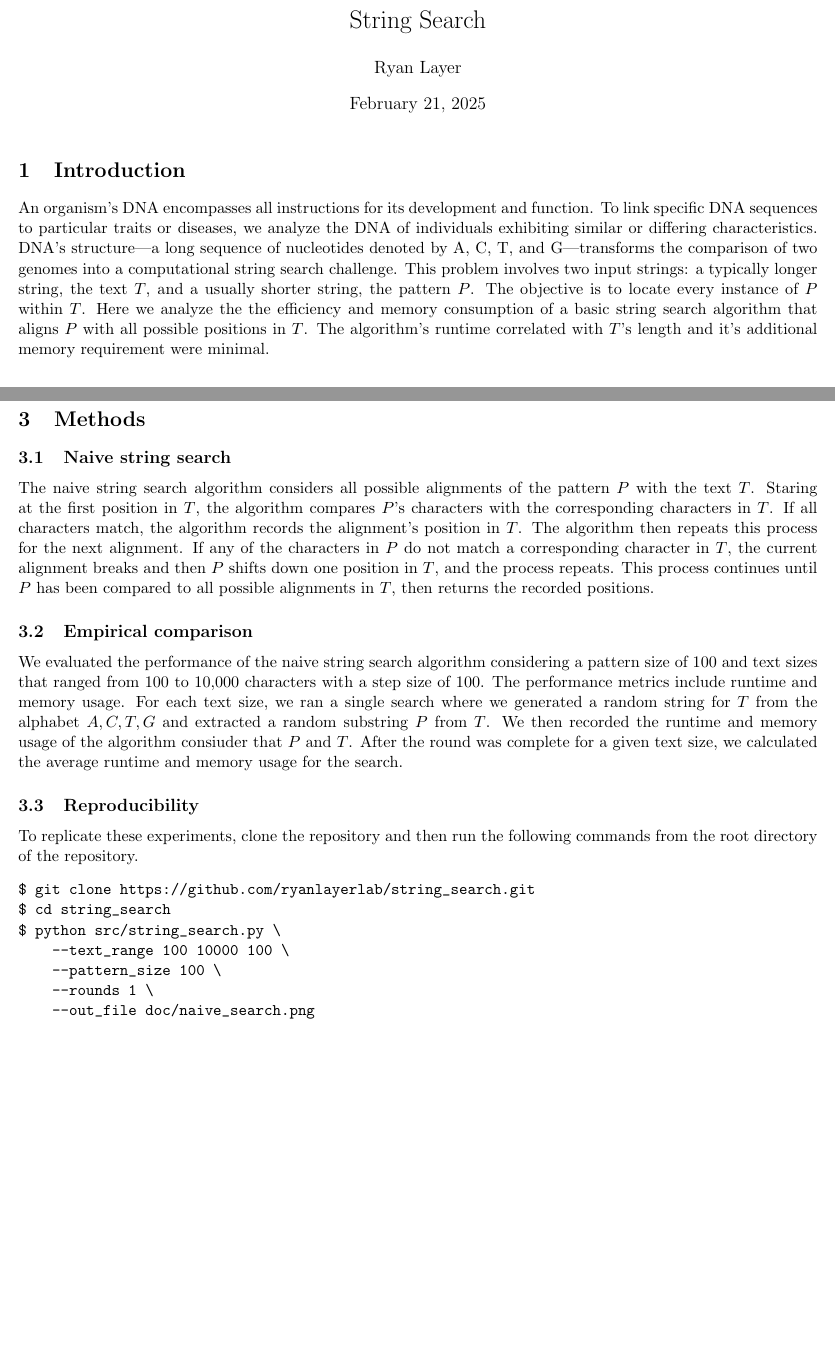
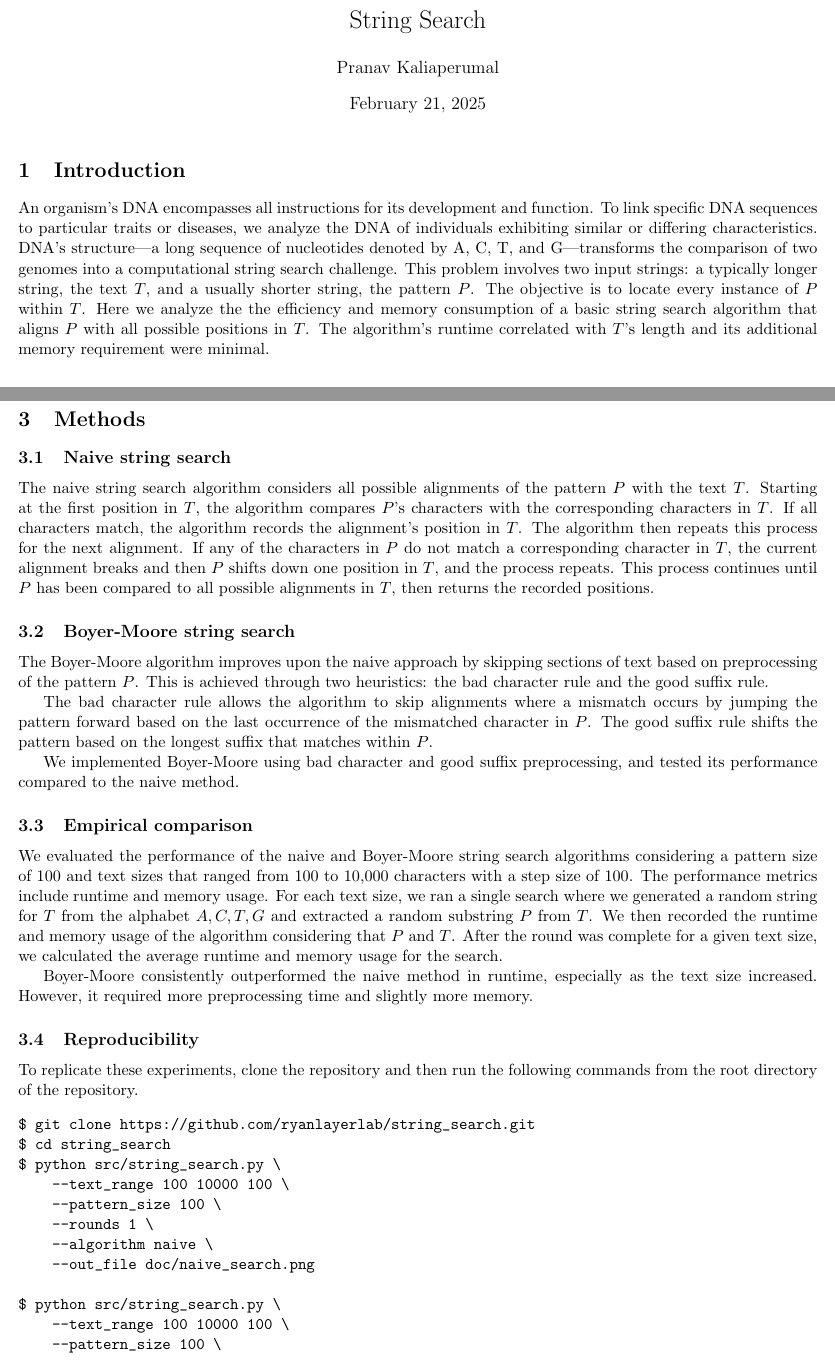
Before and after one commit to cu-compg-spring-2025/cu-compg-spring-2025-classroom-c4dbbd-assignment-4-string-search-string_search, a LaTeX document (doc/string_search.tex): two parts of pages 1 and 2 of 2, joined at a grey line, cut so that both start at the same text. Compiled offline with pdfLaTeX.

Commit message:
Update string_search.tex

```diff
--- a/doc/string_search.tex
+++ b/doc/string_search.tex
@@ -5,7 +5,7 @@
 \begin{document}
 
 \title{String Search}
-\author{Ryan Layer}
+\author{Pranav Kaliaperumal}
 \maketitle
 
 \section{Introduction}
@@ -18,8 +18,8 @@ challenge. This problem involves two input strings: a typically longer string,
 the text $T$, and a usually shorter string, the pattern $P$. The
 objective is to locate every instance of $P$ within $T$. Here we analyze the
 the efficiency and memory consumption of a basic string search algorithm that
-aligns $P$ with all possible positions in $T$.  The algorithm's runtime
-correlated with $T$'s length and it's additional memory requirement were
+aligns $P$ with all possible positions in $T$. The algorithm's runtime
+correlated with $T$'s length and its additional memory requirement were
 minimal.
 
 \section{Results}
@@ -49,7 +49,7 @@ the text $T$.
 
 \subsection{Naive string search}
 The naive string search algorithm considers all possible alignments of the
-pattern $P$ with the text $T$. Staring at the first position in $T$, the
+pattern $P$ with the text $T$. Starting at the first position in $T$, the
 algorithm compares $P$'s characters with the corresponding characters in $T$.
 If all characters match, the algorithm records the alignment's position in $T$.
 The algorithm then repeats this process for the next alignment. If any of the
@@ -58,16 +58,34 @@ alignment breaks and then $P$ shifts down one position in $T$, and the process
 repeats. This process continues until $P$ has been compared to all possible
 alignments in $T$, then returns the recorded positions.
 
+\subsection{Boyer-Moore string search}
+The Boyer-Moore algorithm improves upon the naive approach by skipping sections
+of text based on preprocessing of the pattern $P$. This is achieved through two
+heuristics: the bad character rule and the good suffix rule.
+
+The bad character rule allows the algorithm to skip alignments where a mismatch
+occurs by jumping the pattern forward based on the last occurrence of the
+mismatched character in $P$. The good suffix rule shifts the pattern based on
+the longest suffix that matches within $P$.
+
+We implemented Boyer-Moore using bad character and good suffix preprocessing,
+and tested its performance compared to the naive method.
+
 \subsection{Empirical comparison}
 
-We evaluated the performance of the naive string search algorithm considering a
-pattern size of 100 and text sizes that ranged from 100 to 10,000 characters
-with a step size of 100.  The performance metrics include runtime and memory
-usage. For each text size, we ran a single search where we generated a random
-string for $T$ from the alphabet ${A, C, T, G}$ and extracted a random
-substring $P$ from $T$. We then recorded the runtime and memory usage of the
-algorithm consiuder that $P$ and $T$. After the round was complete for a given
-text size, we calculated the average runtime and memory usage for the search.
+We evaluated the performance of the naive and Boyer-Moore string search
+algorithms considering a pattern size of 100 and text sizes that ranged from
+100 to 10,000 characters with a step size of 100. The performance metrics
+include runtime and memory usage. For each text size, we ran a single search
+where we generated a random string for $T$ from the alphabet ${A, C, T, G}$ and
+extracted a random substring $P$ from $T$. We then recorded the runtime and
+memory usage of the algorithm considering that $P$ and $T$. After the round was
+complete for a given text size, we calculated the average runtime and memory
+usage for the search.
+
+Boyer-Moore consistently outperformed the naive method in runtime, especially
+as the text size increased. However, it required more preprocessing time and
+slightly more memory.
 
 \subsection{Reproducibility}
 To replicate these experiments, clone the repository and then run the
@@ -79,7 +97,15 @@ $ python src/string_search.py \
     --text_range 100 10000 100 \
     --pattern_size 100 \
     --rounds 1 \
+    --algorithm naive \
     --out_file doc/naive_search.png
+
+$ python src/string_search.py \
+    --text_range 100 10000 100 \
+    --pattern_size 100 \
+    --rounds 1 \
+    --algorithm boyer_moore \
+    --out_file doc/boyer_moore_search.png
 \end{verbatim}
 %%%% Add your command here%%%%
 
```
